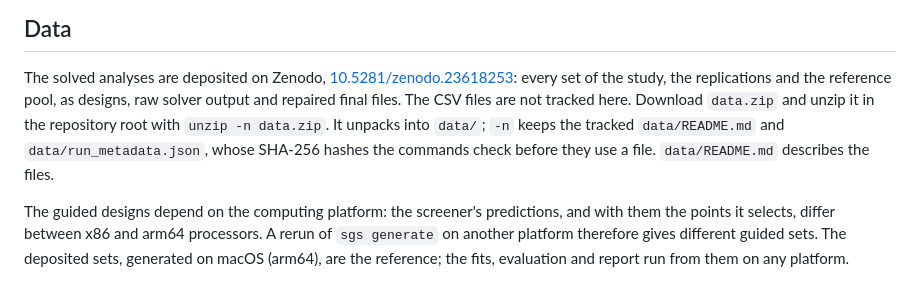
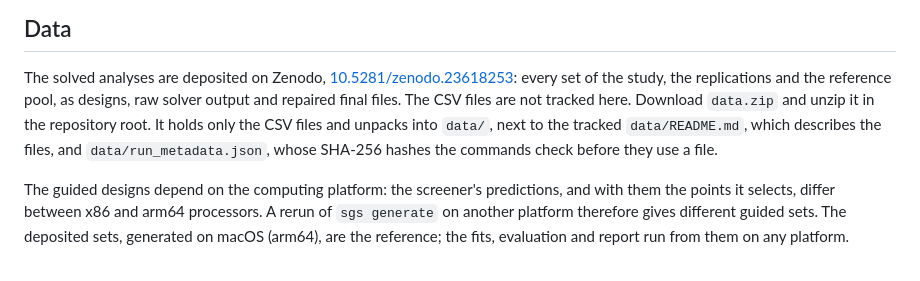
Before and after one commit to bteodoru/surrogate-guided-slope-stability, a Markdown page: README.md, the part around the change. Rendered like a GitHub page.

Commit message:
README: data.zip now holds only the CSV files; plain unzip in the repository root
Co-Authored-By: Claude Opus 5.5 <noreply@anthropic.com>

```diff
--- a/README.md
+++ b/README.md
@@ -135,10 +135,10 @@ The solved analyses are deposited on Zenodo,
 [10.5281/zenodo.23618253](https://doi.org/10.5281/zenodo.23618253): every set of
 the study, the replications and the reference pool, as designs, raw solver
 output and repaired final files. The CSV files are not tracked here. Download
-`data.zip` and unzip it in the repository root with `unzip -n data.zip`. It
-unpacks into `data/`; `-n` keeps the tracked `data/README.md` and
-`data/run_metadata.json`, whose SHA-256 hashes the commands check before they
-use a file. `data/README.md` describes the files.
+`data.zip` and unzip it in the repository root. It holds only the CSV files and
+unpacks into `data/`, next to the tracked `data/README.md`, which describes the
+files, and `data/run_metadata.json`, whose SHA-256 hashes the commands check
+before they use a file.
 
 The guided designs depend on the computing platform: the screener's predictions,
 and with them the points it selects, differ between x86 and arm64 processors. A
```
